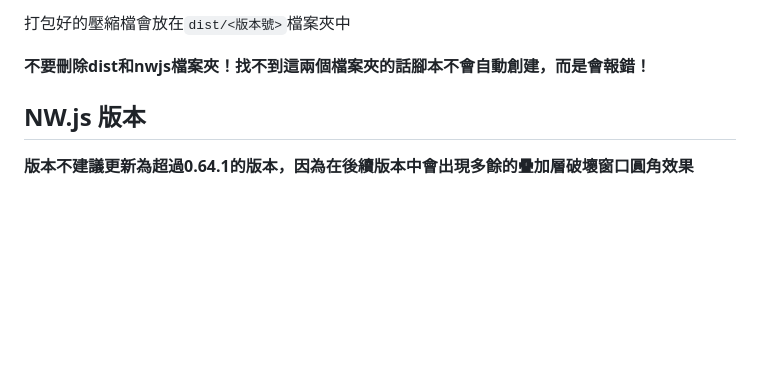
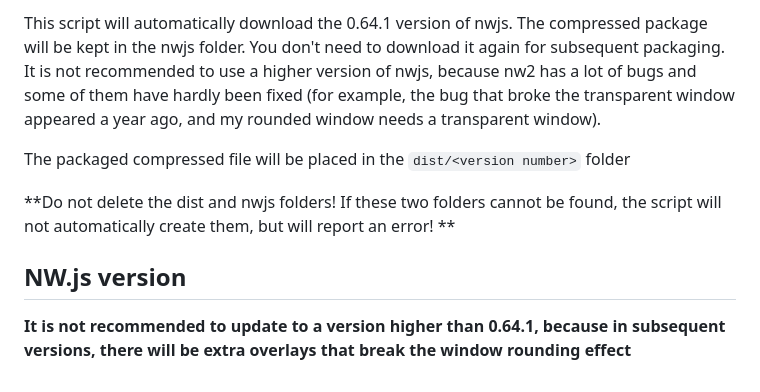
Before and after one commit to velade/scrcpy-launcher, a Markdown page: README.md, the part around one of its changes. Drawn GitHub-style; blank space fills up the shorter version.

```diff
--- a/README.md
+++ b/README.md
@@ -50,7 +51,9 @@ release.sh 是一個打包工具，因為種種原因我沒有使用nw-builder
 
-打包好的壓縮檔會放在`dist/<版本號>`檔案夾中
+This script will automatically download the 0.64.1 version of nwjs. The compressed package will be kept in the nwjs folder. You don't need to download it again for subsequent packaging. It is not recommended to use a higher version of nwjs, because nw2 has a lot of bugs and some of them have hardly been fixed (for example, the bug that broke the transparent window appeared a year ago, and my rounded window needs a transparent window).
 
-**不要刪除dist和nwjs檔案夾！找不到這兩個檔案夾的話腳本不會自動創建，而是會報錯！**
+The packaged compressed file will be placed in the `dist/<version number>` folder
 
-## NW.js 版本
-**版本不建議更新為超過0.64.1的版本，因為在後續版本中會出現多餘的疊加層破壞窗口圓角效果**
+**Do not delete the dist and nwjs folders! If these two folders cannot be found, the script will not automatically create them, but will report an error! **
+
+## NW.js version
+**It is not recommended to update to a version higher than 0.64.1, because in subsequent versions, there will be extra overlays that break the window rounding effect**
```
Also changed, not shown: other parts of README.md (+38 -37 lines), README-zh_CN.md (added, +58 -0 lines), README-zh_TW.md (added, +58 -0 lines).
